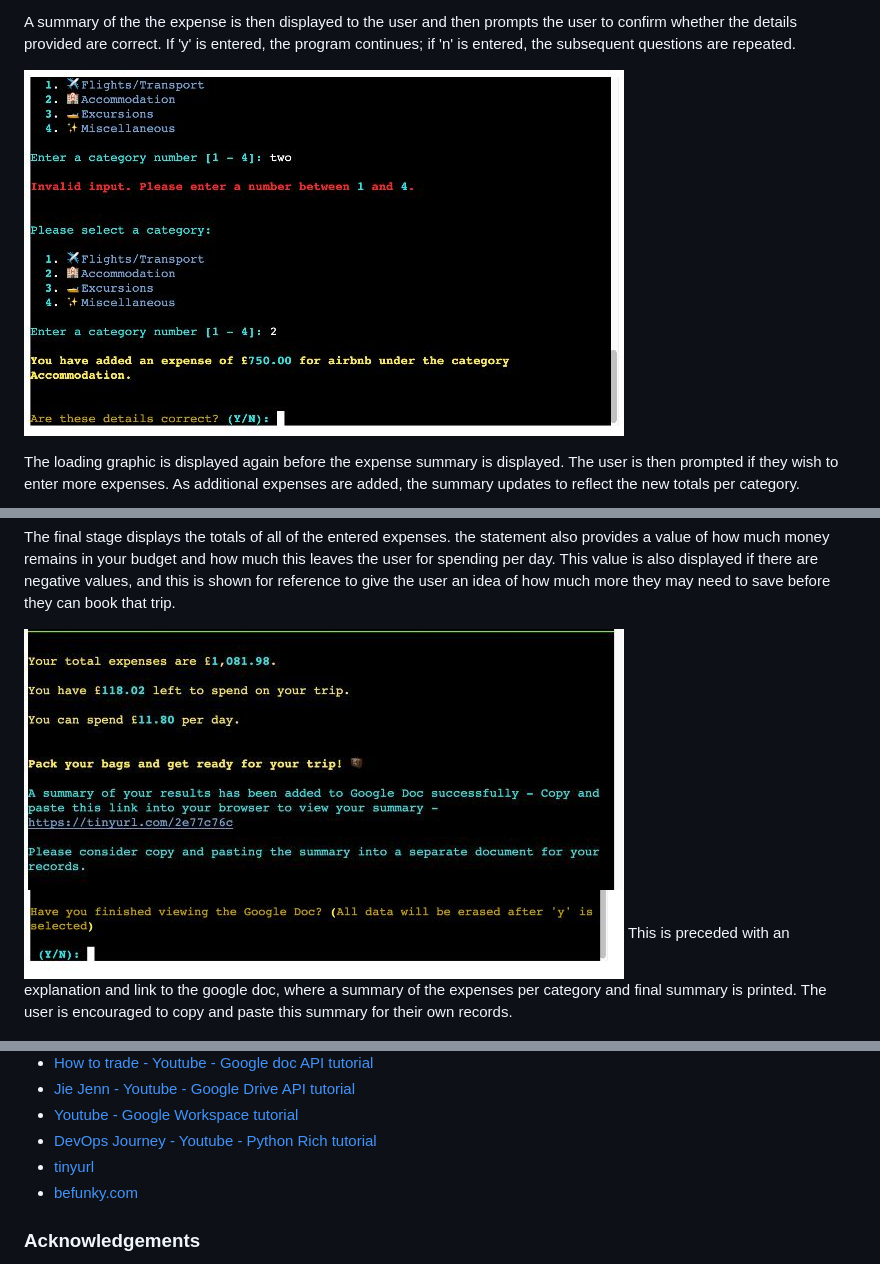
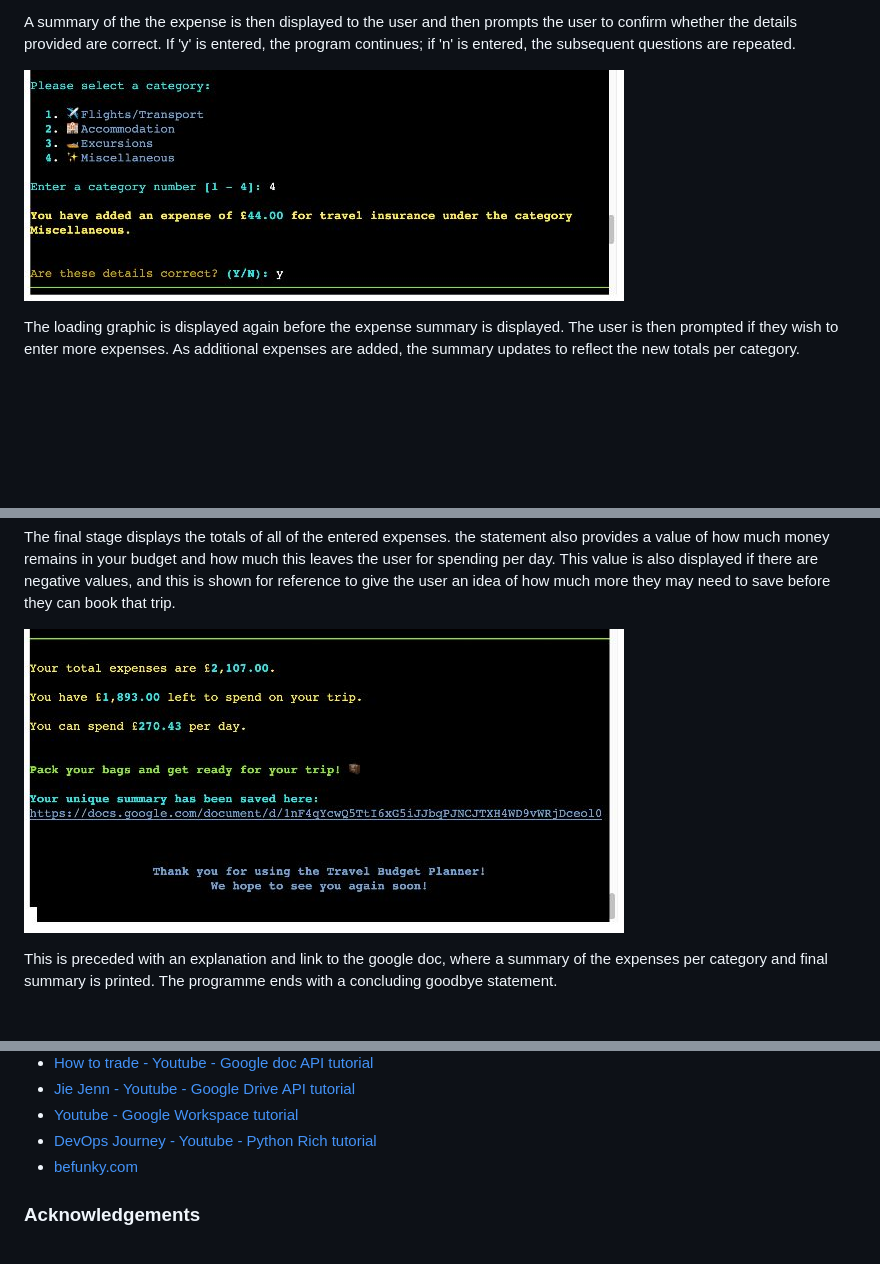
Before and after one commit to Chandni-L5/Travel-Budget-Tool, a Markdown page: README.md, 3 parts joined by grey strips. Rendered like a GitHub page; pictures changed too: documentation/final_summary.jpg, documentation/select_category.jpg; blank space fills up the shorter version.

Commit message:
clarify Google Document functionality in README

```diff
--- a/README.md
+++ b/README.md
@@ -84,8 +84,8 @@ A summary of the the expense is then displayed to the user and then prompts the
  The final stage displays the totals of all of the entered expenses. the statement also provides a value of how much money remains in your budget and how much this leaves the user for spending per day. This value is also displayed if there are negative values, and this is shown for reference to give the user an idea of how much more they may need to save before they can book that trip.
 
  ![screenshot of final summary](/documentation/final_summary.jpg)
-![screenshot of final question](/documentation/clear_doc.jpg)
- This is preceded with an explanation and link to the google doc, where a summary of the expenses per category and final summary is printed. The user is encouraged to copy and paste this summary for their own records.
+
+ This is preceded with an explanation and link to the google doc, where a summary of the expenses per category and final summary is printed. The programme ends with a concluding goodbye statement.
 
  ![screenshot of google doc](/documentation/google_doc.jpg)
 
@@ -246,7 +234,6 @@ This project has been deployed using [Render](https://render.com/) following the
 * [Jie Jenn - Youtube - Google Drive API tutorial](https://www.youtube.com/watch?v=9K2P2bWEd90&list=PL3JVwFmb_BnTamTxXbmlwpspYdpmaHdbz)
 * [Youtube - Google Workspace tutorial](https://www.youtube.com/watch?v=-dX-fWb3ogE)
 * [DevOps Journey - Youtube - Python Rich tutorial](https://www.youtube.com/watch?v=JrGFQp9njas)
-* [tinyurl](https://tinyurl.com/)
 * [befunky.com](https://www.befunky.com/dashboard/)
 
 ### Acknowledgements
```
Also changed, not shown: other parts of README.md (+8 -20 lines).
